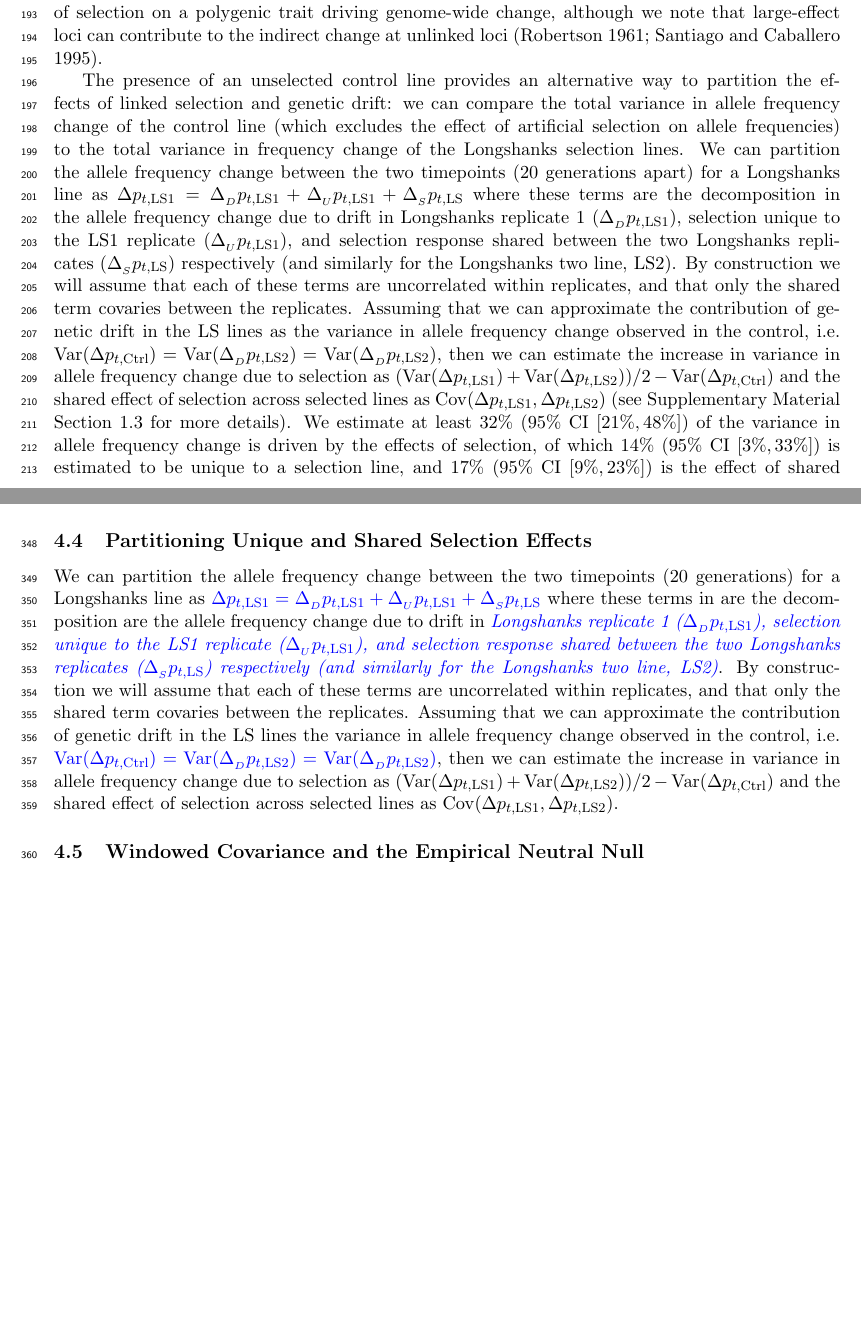
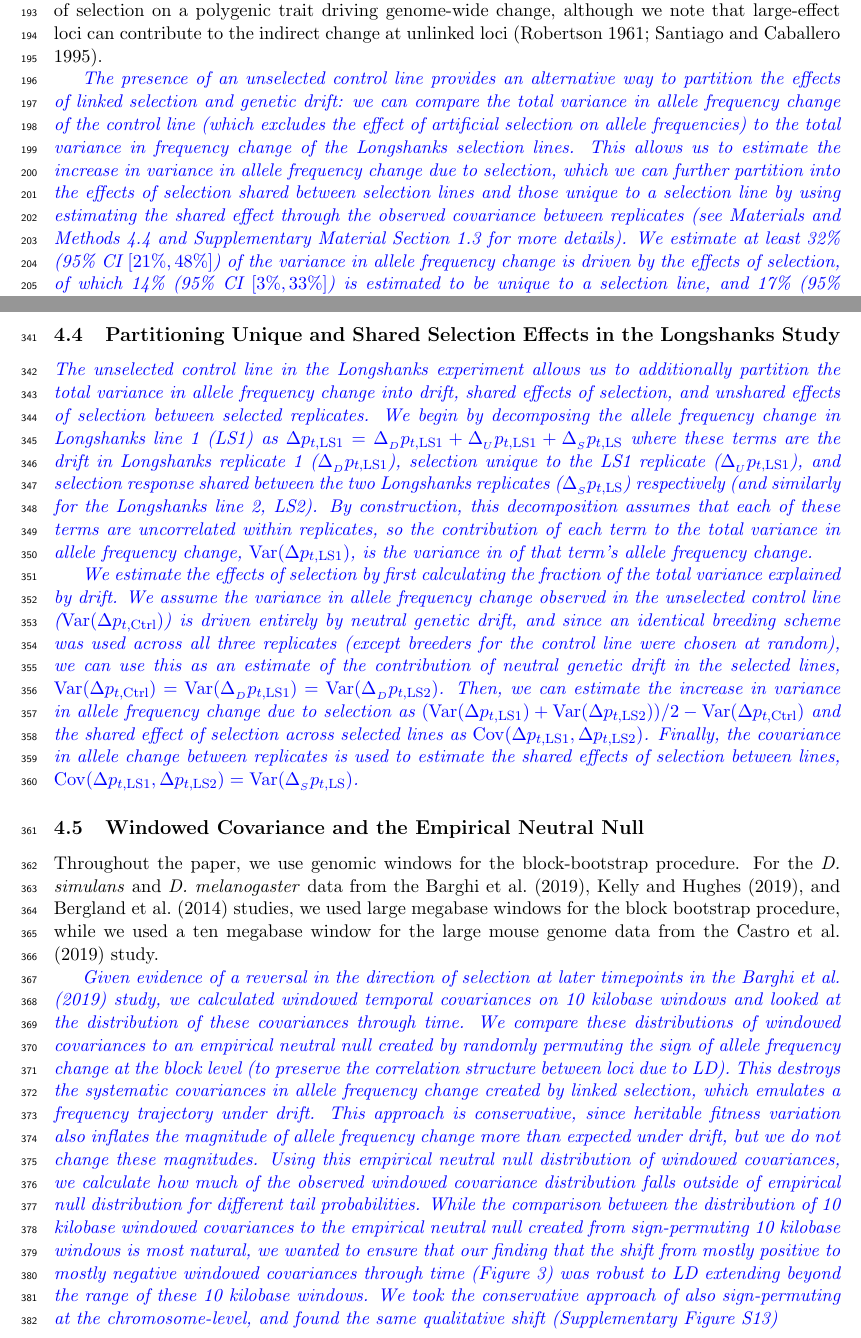
Before and after one commit to vsbuffalo/cvtk, a LaTeX paper (manuscript/manuscript.tex): two parts of pages 7 and 12 of 33, joined at a grey line, cut so that both start at the same text, the shorter picture padded with empty space. Compiled offline with pdfLaTeX.

Commit message:
new text

```diff
--- a/manuscript/manuscript.tex
+++ b/manuscript/manuscript.tex
@@ -440,37 +456,45 @@ trait driving genome-wide change, although we note that large-effect loci can
 contribute to the indirect change at unlinked loci
 \parencite{Robertson1961-ho,Santiago1995-hx}.
 
-The presence of an unselected control line provides an alternative way to
+\vb{The presence of an unselected control line provides an alternative way to
 partition the effects of linked selection and genetic drift: we can compare the
 total variance in allele frequency change of the control line (which excludes
 the effect of artificial selection on allele frequencies) to the total variance
-in frequency change of the Longshanks selection lines. We can partition the
-allele frequency change between the two timepoints (20 generations apart) for a
-Longshanks line as $\Delta p_{t,\mathrm{LS1}} = \Delta_{_{D}}
-p_{t,\mathrm{LS1}} + \Delta_{_{U}} p_{t,\mathrm{LS1}} + \Delta_{_S}
-p_{t,\mathrm{LS}}$ where these terms are the decomposition in the allele
-frequency change due to drift in Longshanks replicate 1 ($\Delta_{_D}
-p_{t,\mathrm{LS1}}$), selection unique to the LS1 replicate ($\Delta_{_U}
-p_{t,\mathrm{LS1}}$), and selection response shared between the two Longshanks
-replicates ($\Delta_{_S} p_{t,\mathrm{LS}}$) respectively (and similarly for
-the Longshanks two line, LS2). By construction we will assume that each of
-these terms are uncorrelated within replicates, and that only the shared term
-covaries between the replicates.  Assuming that we can approximate the
-contribution of genetic drift in the LS lines as the variance in allele
-frequency change observed in the control, i.e.  $\var(\Delta
-p_{t,\mathrm{Ctrl}}) = \var(\Delta_{_{D}}
-p_{t,\mathrm{LS2}})=\var(\Delta_{_{D}} p_{t,\mathrm{LS2}})$, then we can
-estimate the increase in variance in allele frequency change due to selection
-as $(\var(\Delta p_{t,\mathrm{LS1}}) + \var(\Delta p_{t,\mathrm{LS2}}))/2 -
-\var(\Delta p_{t,\mathrm{Ctrl}})$ and the shared effect of selection across
-selected lines as $\cov(\Delta p_{t,\mathrm{LS1}}, \Delta p_{t,\mathrm{LS2}})$
-(see Supplementary Material Section \ref{supp:replicate-g} for more details).
-We estimate at least 32\% (95\% CI $[21\%, 48\%]$) of the variance in allele
-frequency change is driven by the effects of selection, of which 14\% (95\% CI
-$[3\%, 33\%]$) is estimated to be unique to a selection line, and 17\% (95\% CI
-$[9\%, 23\%]$) is the effect of shared selection between the two Longshanks
-selection lines (and the value of the convergence correlation between the
-Longshanks lines, a related statistic, is 0.18, 95\% CI [0.0743, 0.254]).
+in frequency change of the Longshanks selection lines. This allows us to
+estimate the increase in variance in allele frequency change due to selection,
+which we can further partition into the effects of selection shared between
+selection lines and those unique to a selection line by using estimating the
+shared effect through the observed covariance between replicates (see Materials
+and Methods \ref{sec:mm-partition} and Supplementary Material Section
+\ref{supp:replicate-g} for more details).  We estimate at least 32\% (95\% CI
+$[21\%, 48\%]$) of the variance in allele frequency change is driven by the
+effects of selection, of which 14\% (95\% CI $[3\%, 33\%]$) is estimated to be
+unique to a selection line, and 17\% (95\% CI $[9\%, 23\%]$) is the effect of
+shared selection between the two Longshanks selection lines (and the value of
+the convergence correlation between the Longshanks lines, a related statistic,
+is 0.18, 95\% CI [0.0743, 0.254]).}
+
+% We can partition the
+% allele frequency change between the two timepoints (20 generations apart) for a
+% Longshanks line as $\Delta p_{t,\mathrm{LS1}} = \Delta_{_{D}}
+% p_{t,\mathrm{LS1}} + \Delta_{_{U}} p_{t,\mathrm{LS1}} + \Delta_{_S}
+% p_{t,\mathrm{LS}}$ where these terms are the decomposition in the allele
+% frequency change due to drift in Longshanks replicate 1 ($\Delta_{_D}
+% p_{t,\mathrm{LS1}}$), selection unique to the LS1 replicate ($\Delta_{_U}
+% p_{t,\mathrm{LS1}}$), and selection response shared between the two Longshanks
+% replicates ($\Delta_{_S} p_{t,\mathrm{LS}}$) respectively (and similarly for
+% the Longshanks two line, LS2). By construction we will assume that each of
+% these terms are uncorrelated within replicates, and that only the shared term
+% covaries between the replicates.  Assuming that we can approximate the
+% contribution of genetic drift in the LS lines as the variance in allele
+% frequency change observed in the control, i.e.  $\var(\Delta
+% p_{t,\mathrm{Ctrl}}) = \var(\Delta_{_{D}}
+% p_{t,\mathrm{LS2}})=\var(\Delta_{_{D}} p_{t,\mathrm{LS2}})$, then we can
+% estimate the increase in variance in allele frequency change due to selection
+% as $(\var(\Delta p_{t,\mathrm{LS1}}) + \var(\Delta p_{t,\mathrm{LS2}}))/2 -
+% \var(\Delta p_{t,\mathrm{Ctrl}})$ and the shared effect of selection across
+% selected lines as $\cov(\Delta p_{t,\mathrm{LS1}}, \Delta p_{t,\mathrm{LS2}})$
+
 
 
 \begin{figure}
@@ -697,30 +721,73 @@ estimate with a ratio of averages, we exploit the linearity of expectation for
 efficient computation of bootstrap samples (see \ref{supp:block-bootstrap} for
 details).
 
-\subsection{Partitioning Unique and Shared Selection Effects}
-
-We can partition the allele frequency change between the two timepoints (20
-generations) for a Longshanks line as \vb{$\Delta p_{t,\mathrm{LS1}} =
-\Delta_{_{D}} p_{t,\mathrm{LS1}} + \Delta_{_{U}} p_{t,\mathrm{LS1}} +
-\Delta_{_S} p_{t,\mathrm{LS}}$} where these  terms in are the decomposition are
-the allele frequency change due to drift in \vb{Longshanks replicate 1
-  ($\Delta_{_D} p_{t,\mathrm{LS1}}$), selection unique to the LS1 replicate
-  ($\Delta_{_U} p_{t,\mathrm{LS1}}$), and selection response shared between the
+\subsection{Partitioning Unique and Shared Selection Effects in the Longshanks Study}
+\label{sec:mm-partition}
+
+\vb{The unselected control line in the Longshanks experiment allows us to
+additionally partition the total variance in allele frequency change into
+drift, shared effects of selection, and unshared effects of selection between
+selected replicates. We begin by decomposing the allele frequency change in
+Longshanks line 1 (LS1) as $\Delta p_{t,\mathrm{LS1}} = \Delta_{_{D}}
+p_{t,\mathrm{LS1}} + \Delta_{_{U}} p_{t,\mathrm{LS1}} + \Delta_{_S}
+p_{t,\mathrm{LS}}$ where these terms are the drift in Longshanks replicate 1
+($\Delta_{_D} p_{t,\mathrm{LS1}}$), selection unique to the LS1 replicate
+($\Delta_{_U} p_{t,\mathrm{LS1}}$), and selection response shared between the
 two Longshanks replicates ($\Delta_{_S} p_{t,\mathrm{LS}}$) respectively (and
-similarly for the Longshanks two line, LS2)}. By construction we will assume
-that each of these terms are uncorrelated within replicates, and that only the
-shared term covaries between the replicates. Assuming that we can approximate
-the contribution of genetic drift in the LS lines the variance in allele
-frequency change observed in the control, i.e. \vb{$\var(\Delta
-p_{t,\mathrm{Ctrl}}) = \var(\Delta_{_{D}}
-p_{t,\mathrm{LS2}})=\var(\Delta_{_{D}} p_{t,\mathrm{LS2}})$}, then we can
-estimate the increase in variance in allele frequency change due to selection
-as $(\var(\Delta p_{t,\mathrm{LS1}}) + \var(\Delta p_{t,\mathrm{LS2}}))/2 -
-\var(\Delta p_{t,\mathrm{Ctrl}})$ and the shared effect of selection across
-selected lines as $\cov(\Delta p_{t,\mathrm{LS1}}, \Delta p_{t,\mathrm{LS2}})$.
+similarly for the Longshanks line 2, LS2). By construction, this decomposition
+assumes that each of these terms are uncorrelated within replicates, so the
+contribution of each term to the total variance in allele frequency change,
+$\var(\Delta p_{t,\mathrm{LS1}})$, is the variance in of that term's allele
+frequency change.
+
+We estimate the effects of selection by first calculating the fraction of the
+total variance explained by drift. We assume the variance in allele frequency
+change observed in the unselected control line ($\var(\Delta
+p_{t,\mathrm{Ctrl}})$) is driven entirely by neutral genetic drift, and since
+an identical breeding scheme was used across all three replicates (except
+breeders for the control line were chosen at random), we can use this as an
+estimate of the contribution of neutral genetic drift in the selected lines,
+$\var(\Delta p_{t,\mathrm{Ctrl}}) = \var(\Delta_{_{D}} p_{t,\mathrm{LS1}}) =
+\var(\Delta_{_{D}} p_{t,\mathrm{LS2}})$. Then, we can estimate the increase in
+variance in allele frequency change due to selection as $(\var(\Delta
+p_{t,\mathrm{LS1}}) + \var(\Delta p_{t,\mathrm{LS2}}))/2 - \var(\Delta
+p_{t,\mathrm{Ctrl}})$ and the shared effect of selection across selected lines
+as $\cov(\Delta p_{t,\mathrm{LS1}}, \Delta p_{t,\mathrm{LS2}})$. Finally, the
+covariance in allele change between replicates is used to estimate the shared
+effects of selection between lines, $\cov(\Delta p_{t,\mathrm{LS1}}, \Delta
+p_{t,\mathrm{LS2}}) = \var(\Delta_{_S} p_{t,\mathrm{LS}})$.}
 
 \subsection{Windowed Covariance and the Empirical Neutral Null}
 
+Throughout the paper, we use genomic windows for the block-bootstrap procedure.
+For the \emph{D. simulans} and \emph{D.  melanogaster} data from the
+\textcite{Barghi2019-qy}, \textcite{Kelly2019-dc}, and
+\textcite{Bergland2014-ij} studies, we used large megabase windows for the
+block bootstrap procedure, while we used a ten megabase window for the large
+mouse genome data from the \textcite{Castro2019-uk} study.
+
+\vb{Given evidence of a reversal in the direction of selection at later timepoints
+in the \textcite{Barghi2019-qy} study, we calculated windowed temporal
+covariances on 10 kilobase windows and looked at the distribution of these
+covariances through time. We compare these distributions of windowed
+covariances to an empirical neutral null created by randomly permuting the sign
+of allele frequency change at the block level (to preserve the correlation
+structure between loci due to LD). This destroys the systematic covariances in
+allele frequency change created by linked selection, which emulates a frequency
+trajectory under drift. This approach is conservative, since heritable fitness
+variation also inflates the magnitude of allele frequency change more than
+expected under drift, but we do not change these magnitudes. Using this
+empirical neutral null distribution of windowed covariances, we calculate how
+much of the observed windowed covariance distribution falls outside of
+empirical null distribution for different tail probabilities. While the
+comparison between the distribution of 10 kilobase windowed covariances to the
+empirical neutral null created from sign-permuting 10 kilobase windows is most
+natural, we wanted to ensure that our finding that the shift from mostly
+positive to mostly negative windowed covariances through time (Figure
+\ref{fig:figure-3}) was robust to LD extending beyond the range of these 10
+kilobase windows. We took the conservative approach of also sign-permuting at
+the chromosome-level, and found the same qualitative shift (Supplementary
+Figure \ref{suppfig:barghi-tailprobs-seqid})}
 
 \section{Acknowledgments}
 
```
Also changed, not shown: manuscript/manuscript.pdf, manuscript/manuscript.tex (24 more changed lines).
